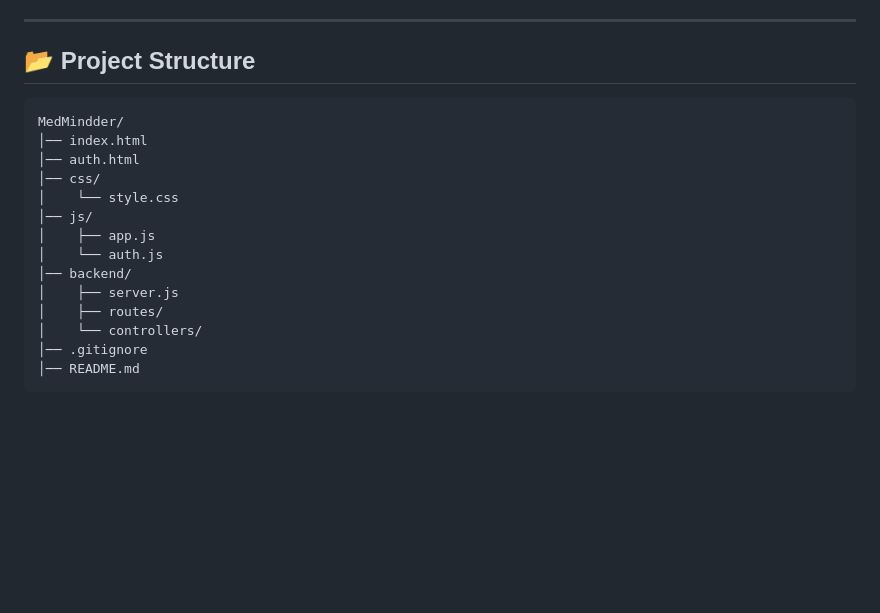
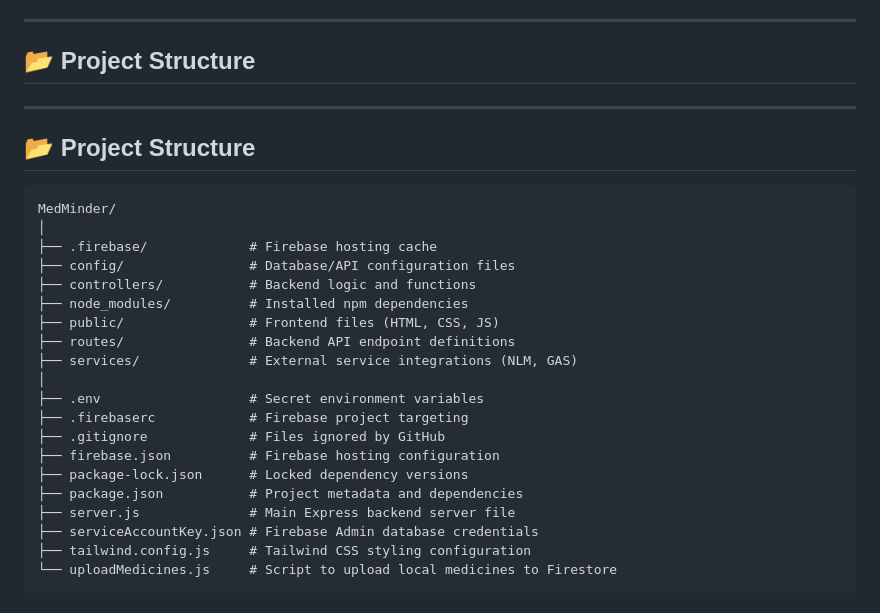
Before and after one commit to ratulexe/MedMindder, a Markdown page: README.md, the part around one of its changes. Drawn GitHub-style; blank space fills up the shorter version.

```diff
--- a/README.md
+++ b/README.md
@@ -62,19 +62,29 @@ You can view or download the complete project report from the link below:<br/><b
 
 <h2>📂 Project Structure</h2>
 
+<hr/>
+
+<h2>📂 Project Structure</h2>
+
 <pre>
-MedMindder/
-│── index.html
-│── auth.html
-│── css/
-│    └── style.css
-│── js/
-│    ├── app.js
-│    └── auth.js
-│── backend/
-│    ├── server.js
-│    ├── routes/
-│    └── controllers/
-│── .gitignore
-│── README.md
+MedMinder/
+│
+├── .firebase/             # Firebase hosting cache
+├── config/                # Database/API configuration files
+├── controllers/           # Backend logic and functions
+├── node_modules/          # Installed npm dependencies
+├── public/                # Frontend files (HTML, CSS, JS)
+├── routes/                # Backend API endpoint definitions
+├── services/              # External service integrations (NLM, GAS)
+│
+├── .env                   # Secret environment variables
+├── .firebaserc            # Firebase project targeting
+├── .gitignore             # Files ignored by GitHub
+├── firebase.json          # Firebase hosting configuration
+├── package-lock.json      # Locked dependency versions
+├── package.json           # Project metadata and dependencies
+├── server.js              # Main Express backend server file
+├── serviceAccountKey.json # Firebase Admin database credentials
+├── tailwind.config.js     # Tailwind CSS styling configuration
+└── uploadMedicines.js     # Script to upload local medicines to Firestore
 </pre>
```
Also changed, not shown: other parts of README.md (+2 -0 lines).
